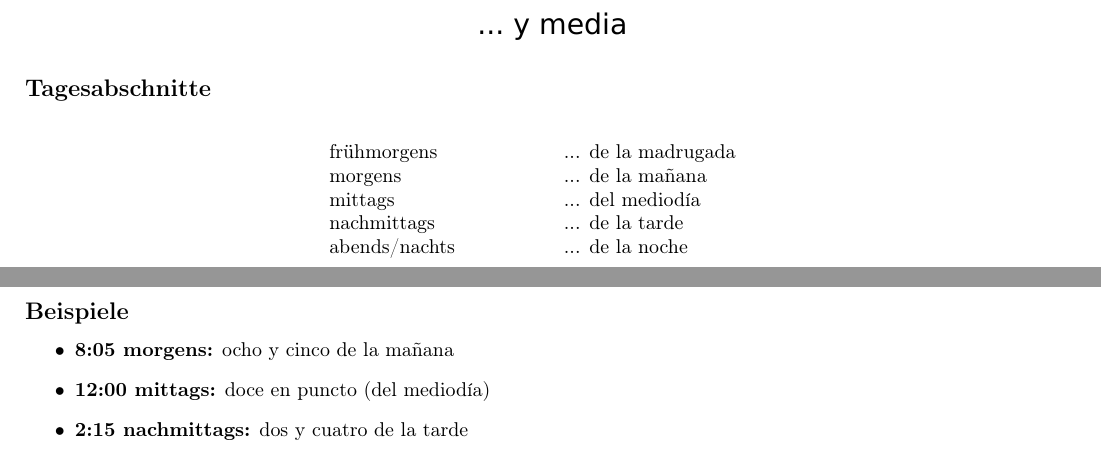
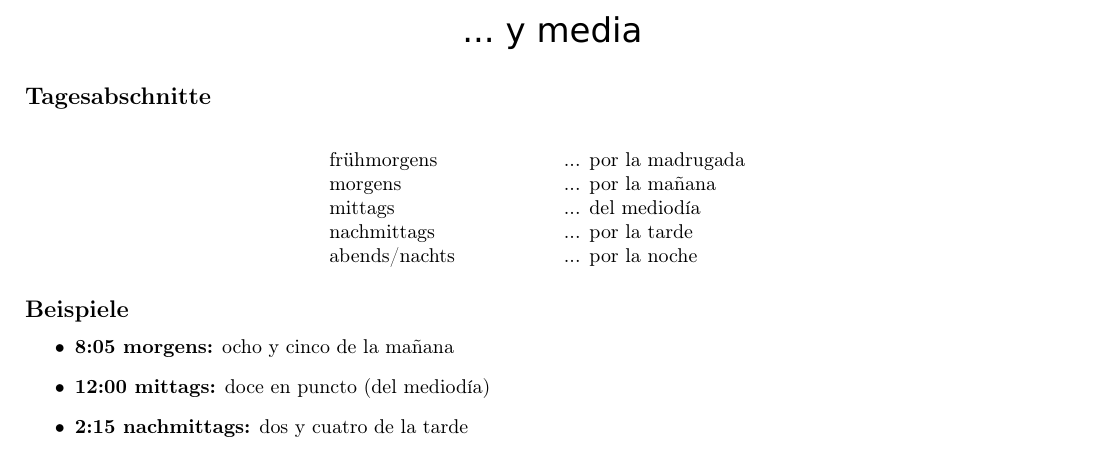
Before and after one commit to Sam-Mumm/spanisch, a LaTeX document (zeit.tex): two parts of pages 2 and 3 of 3 before the commit and part of page 3 of 3 after it, the two joined at a grey line, cut so that both start at the same text. Compiled offline with pdfLaTeX.

Commit message:
Zeit aktualisiert

```diff
--- a/zeit.tex
+++ b/zeit.tex
@@ -81,19 +86,17 @@ Regelmäßig stattfindende Ereignisse werden üblicherweise durch den Plural des
 \section*{Uhrzeit}
 
 \begin{center}
-  \includegraphics[scale=0.5]{uhrzeit.pdf}
+  \includegraphics[scale=0.6]{uhrzeit.pdf}
 \end{center}
 
 \subsection*{Tagesabschnitte}
 \begin{longtable}{p{.20\textwidth} p{.20\textwidth}}
-  frühmorgens & ... de la madrugada \\
-  morgens & ... de la ma\~{n}ana \\
+  frühmorgens & ... por la madrugada \\
+  morgens & ... por la ma\~{n}ana \\
   mittags & ... del mediodía \\
-  nachmittags & ... de la tarde \\
-  abends/nachts & ... de la noche
+  nachmittags & ... por la tarde \\
+  abends/nachts & ... por la noche
 \end{longtable}
-
-\newpage
 
 \subsection*{Beispiele}
 \begin{itemize}
```
Also changed, not shown: datum.pdf (added), datum.svg (added), zeit.pdf, zeit.tex (7 more changed lines).
